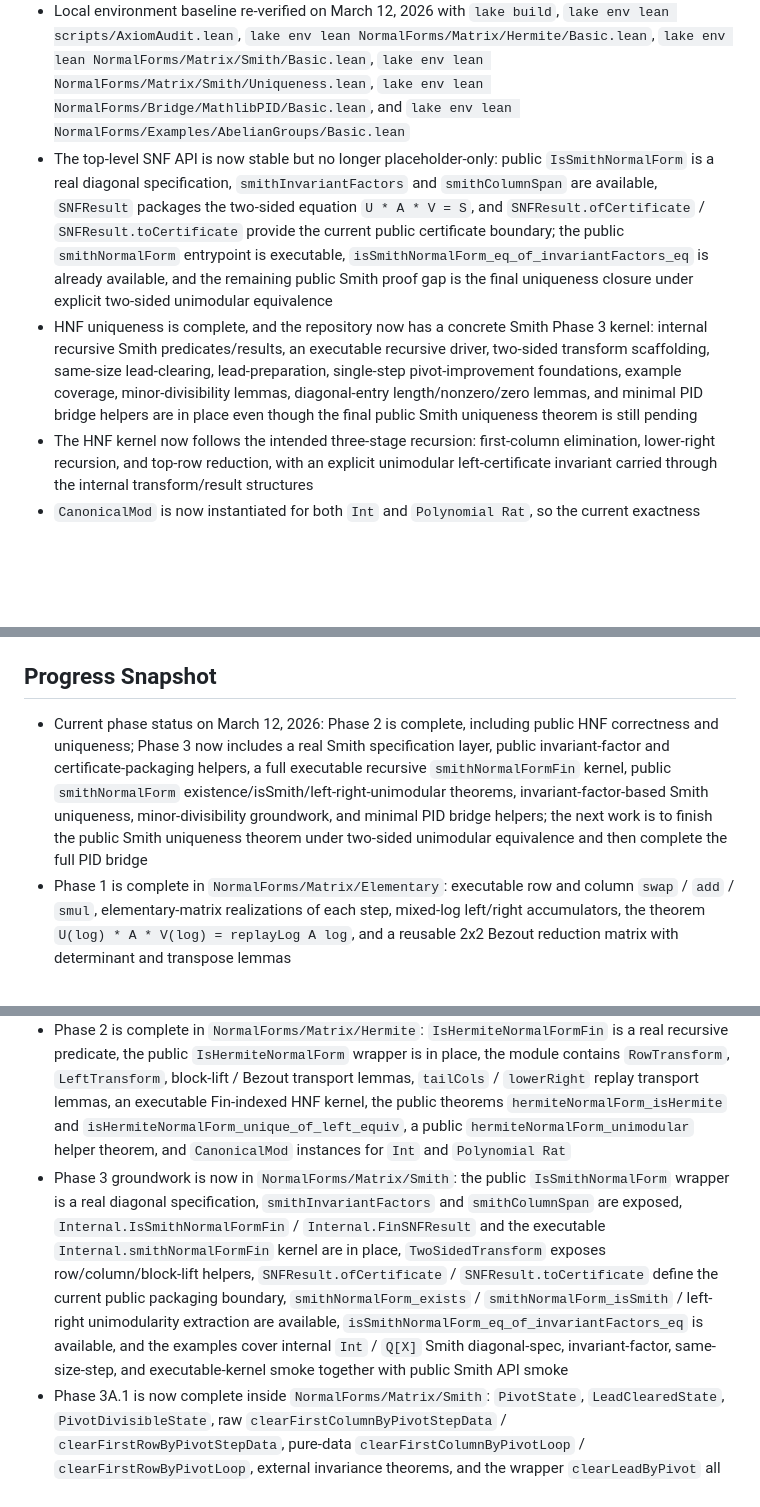
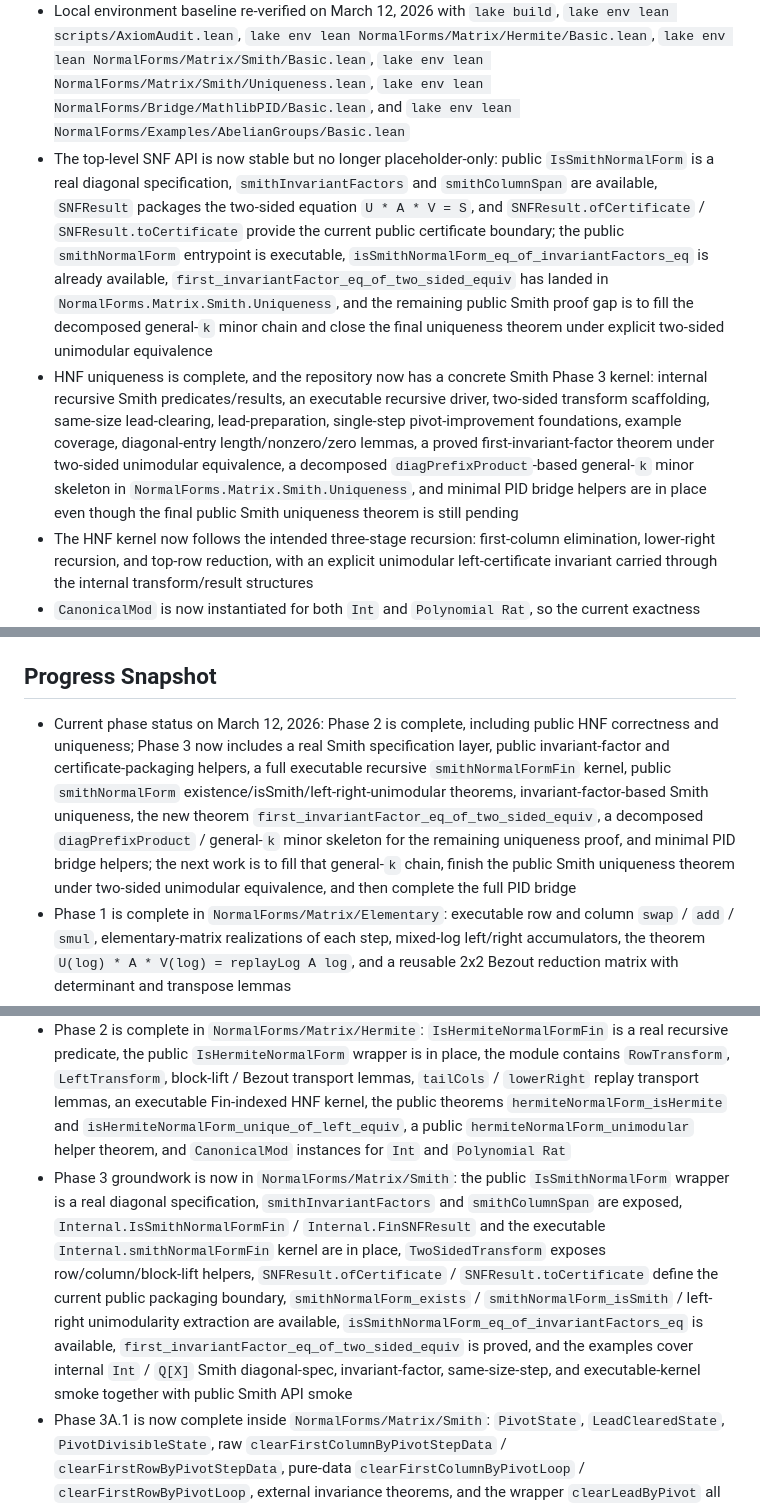
Before and after one commit to JJYYY-JJY/lean-normal-forms, a Markdown page: PLAN.md, 3 parts joined by grey strips. Rendered like a GitHub page; blank space fills up the shorter version.

```diff
--- a/PLAN.md
+++ b/PLAN.md
@@ -7,8 +7,8 @@
 - License: `Apache-2.0`
 - Initial scaffold present for `README`, `LICENSE`, `CITATION.cff`, GitHub Actions, `lake build`, an axiom-audit smoke script, and Zenodo metadata
 - Local environment baseline re-verified on March 12, 2026 with `lake build`, `lake env lean scripts/AxiomAudit.lean`, `lake env lean NormalForms/Matrix/Hermite/Basic.lean`, `lake env lean NormalForms/Matrix/Smith/Basic.lean`, `lake env lean NormalForms/Matrix/Smith/Uniqueness.lean`, `lake env lean NormalForms/Bridge/MathlibPID/Basic.lean`, and `lake env lean NormalForms/Examples/AbelianGroups/Basic.lean`
-- The top-level SNF API is now stable but no longer placeholder-only: public `IsSmithNormalForm` is a real diagonal specification, `smithInvariantFactors` and `smithColumnSpan` are available, `SNFResult` packages the two-sided equation `U * A * V = S`, and `SNFResult.ofCertificate` / `SNFResult.toCertificate` provide the current public certificate boundary; the public `smithNormalForm` entrypoint is executable, `isSmithNormalForm_eq_of_invariantFactors_eq` is already available, and the remaining public Smith proof gap is the final uniqueness closure under explicit two-sided unimodular equivalence
-- HNF uniqueness is complete, and the repository now has a concrete Smith Phase 3 kernel: internal recursive Smith predicates/results, an executable recursive driver, two-sided transform scaffolding, same-size lead-clearing, lead-preparation, single-step pivot-improvement foundations, example coverage, minor-divisibility lemmas, diagonal-entry length/nonzero/zero lemmas, and minimal PID bridge helpers are in place even though the final public Smith uniqueness theorem is still pending
+- The top-level SNF API is now stable but no longer placeholder-only: public `IsSmithNormalForm` is a real diagonal specification, `smithInvariantFactors` and `smithColumnSpan` are available, `SNFResult` packages the two-sided equation `U * A * V = S`, and `SNFResult.ofCertificate` / `SNFResult.toCertificate` provide the current public certificate boundary; the public `smithNormalForm` entrypoint is executable, `isSmithNormalForm_eq_of_invariantFactors_eq` is already available, `first_invariantFactor_eq_of_two_sided_equiv` has landed in `NormalForms.Matrix.Smith.Uniqueness`, and the remaining public Smith proof gap is to fill the decomposed general-`k` minor chain and close the final uniqueness theorem under explicit two-sided unimodular equivalence
+- HNF uniqueness is complete, and the repository now has a concrete Smith Phase 3 kernel: internal recursive Smith predicates/results, an executable recursive driver, two-sided transform scaffolding, same-size lead-clearing, lead-preparation, single-step pivot-improvement foundations, example coverage, diagonal-entry length/nonzero/zero lemmas, a proved first-invariant-factor theorem under two-sided unimodular equivalence, a decomposed `diagPrefixProduct`-based general-`k` minor skeleton in `NormalForms.Matrix.Smith.Uniqueness`, and minimal PID bridge helpers are in place even though the final public Smith uniqueness theorem is still pending
 - The HNF kernel now follows the intended three-stage recursion: first-column elimination, lower-right recursion, and top-row reduction, with an explicit unimodular left-certificate invariant carried through the internal transform/result structures
 - `CanonicalMod` is now instantiated for both `Int` and `Polynomial Rat`, so the current exactness boundary already covers the two main executable example domains
 - The repository now fixes the planned subsystem boundaries, mixed-log certificate helpers, a reusable 2x2 Bezout elimination gadget, and smoke theorems over `Int` and `Q[X]`
@@ -74,13 +74,13 @@
 
 ## Progress Snapshot
 
-- Current phase status on March 12, 2026: Phase 2 is complete, including public HNF correctness and uniqueness; Phase 3 now includes a real Smith specification layer, public invariant-factor and certificate-packaging helpers, a full executable recursive `smithNormalFormFin` kernel, public `smithNormalForm` existence/isSmith/left-right-unimodular theorems, invariant-factor-based Smith uniqueness, minor-divisibility groundwork, and minimal PID bridge helpers; the next work is to finish the public Smith uniqueness theorem under two-sided unimodular equivalence and then complete the full PID bridge
+- Current phase status on March 12, 2026: Phase 2 is complete, including public HNF correctness and uniqueness; Phase 3 now includes a real Smith specification layer, public invariant-factor and certificate-packaging helpers, a full executable recursive `smithNormalFormFin` kernel, public `smithNormalForm` existence/isSmith/left-right-unimodular theorems, invariant-factor-based Smith uniqueness, the new theorem `first_invariantFactor_eq_of_two_sided_equiv`, a decomposed `diagPrefixProduct` / general-`k` minor skeleton for the remaining uniqueness proof, and minimal PID bridge helpers; the next work is to fill that general-`k` chain, finish the public Smith uniqueness theorem under two-sided unimodular equivalence, and then complete the full PID bridge
 - Phase 1 is complete in `NormalForms/Matrix/Elementary`: executable row and column `swap` / `add` / `smul`, elementary-matrix realizations of each step, mixed-log left/right accumulators, the theorem `U(log) * A * V(log) = replayLog A log`, and a reusable 2x2 Bezout reduction matrix with determinant and transpose lemmas
 - Phase 1 is complete in `NormalForms/Matrix/Certificates`: `Unimodular` as `IsUnit det`, unimodular step/log closure theorems, row-only and two-sided log-to-certificate helpers, and the executable-versus-certificate boundary for non-unit `smul`
 - Phase 1 is complete in `NormalForms/Examples/AbelianGroups`: `Int`-based matrix-action smoke theorems, mixed-log certificate instantiations, non-unit scaling boundary checks, and Bezout examples over `Int` and `Q[X]`
 - Phase 2 smoke coverage is now in `NormalForms/Examples/AbelianGroups`: concrete `Int` HNF outputs for zero / full-rank / rank-deficient / unit-boundary inputs, a nontrivial lower-right presentation-matrix smoke check, public `hermiteNormalForm` existence checks, a public HNF correctness smoke theorem, a public uniqueness smoke theorem, a public unimodularity smoke theorem, and a `HNFResult.toCertificate` example
 - Phase 2 is complete in `NormalForms/Matrix/Hermite`: `IsHermiteNormalFormFin` is a real recursive predicate, the public `IsHermiteNormalForm` wrapper is in place, the module contains `RowTransform`, `LeftTransform`, block-lift / Bezout transport lemmas, `tailCols` / `lowerRight` replay transport lemmas, an executable Fin-indexed HNF kernel, the public theorems `hermiteNormalForm_isHermite` and `isHermiteNormalForm_unique_of_left_equiv`, a public `hermiteNormalForm_unimodular` helper theorem, and `CanonicalMod` instances for `Int` and `Polynomial Rat`
-- Phase 3 groundwork is now in `NormalForms/Matrix/Smith`: the public `IsSmithNormalForm` wrapper is a real diagonal specification, `smithInvariantFactors` and `smithColumnSpan` are exposed, `Internal.IsSmithNormalFormFin` / `Internal.FinSNFResult` and the executable `Internal.smithNormalFormFin` kernel are in place, `TwoSidedTransform` exposes row/column/block-lift helpers, `SNFResult.ofCertificate` / `SNFResult.toCertificate` define the current public packaging boundary, `smithNormalForm_exists` / `smithNormalForm_isSmith` / left-right unimodularity extraction are available, `isSmithNormalForm_eq_of_invariantFactors_eq` is available, and the examples cover internal `Int` / `Q[X]` Smith diagonal-spec, invariant-factor, same-size-step, and executable-kernel smoke together with public Smith API smoke
+- Phase 3 groundwork is now in `NormalForms/Matrix/Smith`: the public `IsSmithNormalForm` wrapper is a real diagonal specification, `smithInvariantFactors` and `smithColumnSpan` are exposed, `Internal.IsSmithNormalFormFin` / `Internal.FinSNFResult` and the executable `Internal.smithNormalFormFin` kernel are in place, `TwoSidedTransform` exposes row/column/block-lift helpers, `SNFResult.ofCertificate` / `SNFResult.toCertificate` define the current public packaging boundary, `smithNormalForm_exists` / `smithNormalForm_isSmith` / left-right unimodularity extraction are available, `isSmithNormalForm_eq_of_invariantFactors_eq` is available, `first_invariantFactor_eq_of_two_sided_equiv` is proved, and the examples cover internal `Int` / `Q[X]` Smith diagonal-spec, invariant-factor, same-size-step, and executable-kernel smoke together with public Smith API smoke
 - Phase 3A.1 is now complete inside `NormalForms/Matrix/Smith`: `PivotState`, `LeadClearedState`, `PivotDivisibleState`, raw `clearFirstColumnByPivotStepData` / `clearFirstRowByPivotStepData`, pure-data `clearFirstColumnByPivotLoop` / `clearFirstRowByPivotLoop`, external invariance theorems, and the wrapper `clearLeadByPivot` all compile and are verified
 - Phase 3A.2 is now complete inside `NormalForms/Matrix/Smith`: the pure algebra gcd/mod kernel, the HNF-to-Smith top-left bridge theorem, row/column `prepareLead...StepData` wrappers, lower-right witness injection, `improvePivotStepData`, `improvePivot`, and the single-step strict-descent theorem bundle are now factored and verified on the same-size layer
 - Phase 3A.3 is now complete inside `NormalForms/Matrix/Smith`: first-undivisible search correctness wrappers for the first column, first row, and lower-right block, same-size `prepareLeadColumn` / `prepareLeadRow` state wrappers, factor-count strict-descent lemmas, and the generic same-size `stabilizePivot` driver are now in place, together with internal `Int` smoke coverage for column, row, lower-right-improvement, and already-divisible cases; outer recursion and public existence/unimodularity extraction have now landed, and the missing Smith piece is uniqueness
```
Also changed, not shown: other parts of PLAN.md (+1 -1 lines), README.md (+9 -5 lines).
